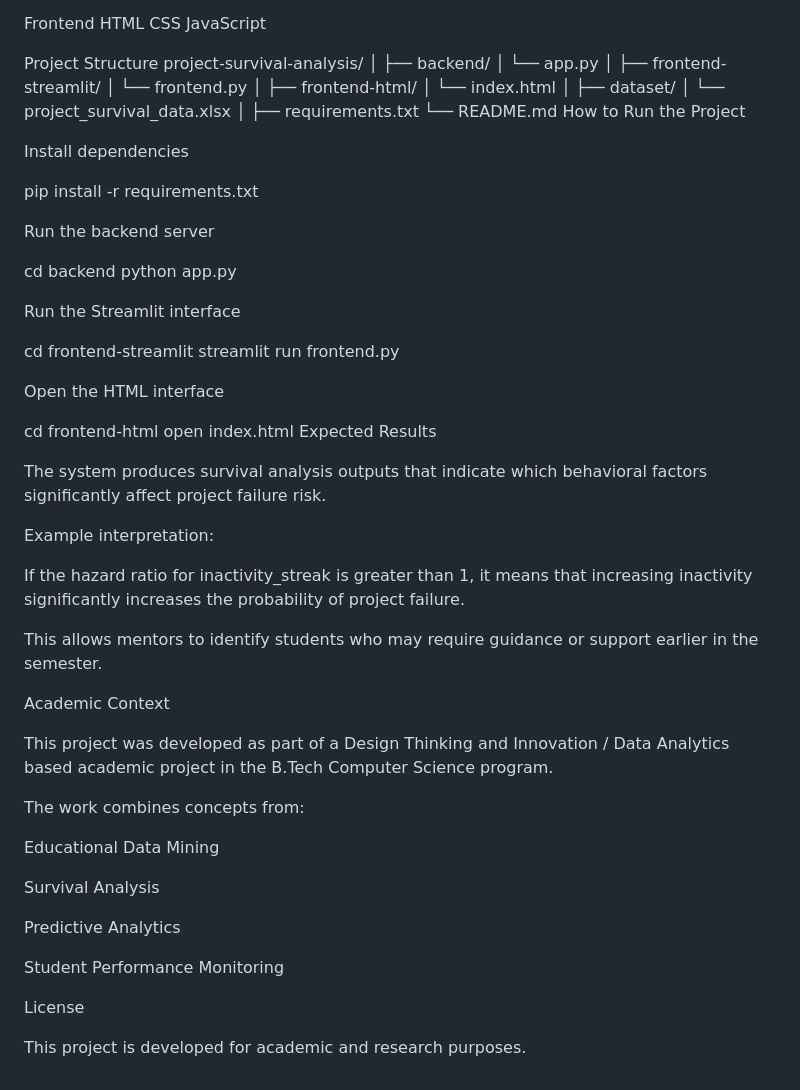
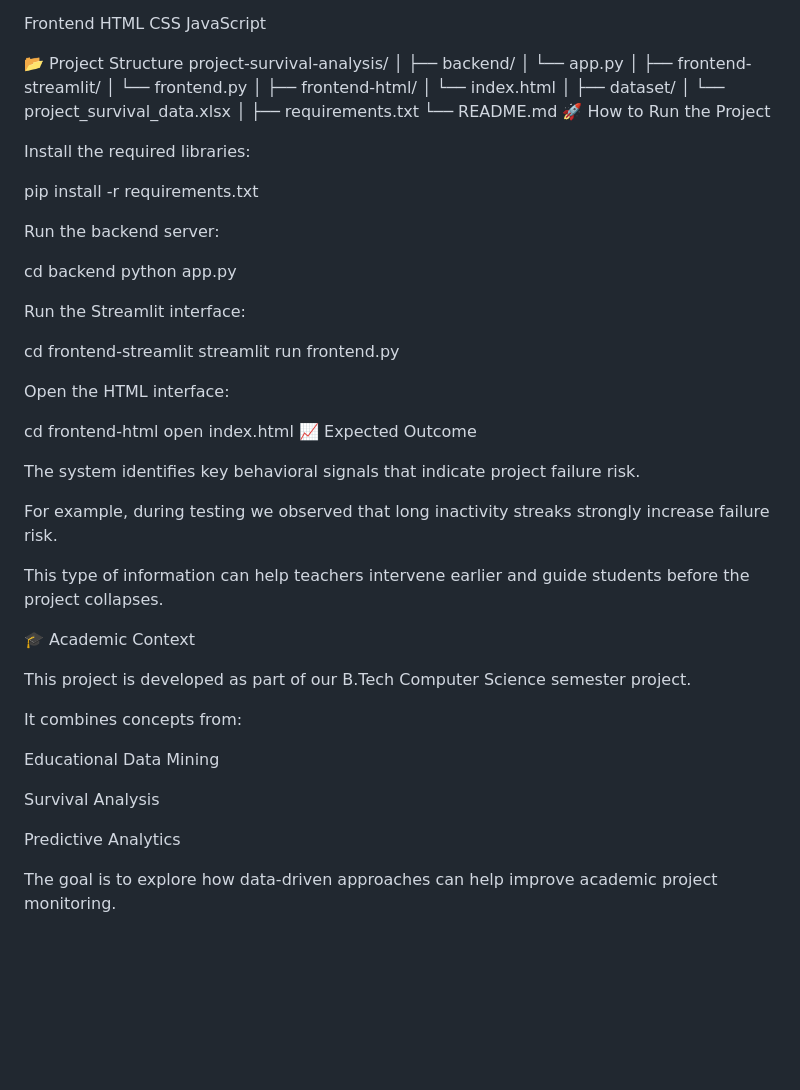
Before and after one commit to Ashish-Arjit/Student_Project_Survival_Analysis, a Markdown page: README.md, the part around one of its changes. Drawn GitHub-style; blank space fills up the shorter version.

Commit message:
Revise README for clarity and detail
Updated the README to clarify project objectives, methodology, and features. Enhanced explanations of risk estimation and system architecture.

```diff
--- a/README.md
+++ b/README.md
@@ -102,7 +106,7 @@ HTML
 CSS
 JavaScript
 
-Project Structure
+📂 Project Structure
 project-survival-analysis/
 │
 ├── backend/
@@ -119,41 +123,39 @@ project-survival-analysis/
 │
 ├── requirements.txt
 └── README.md
-How to Run the Project
+🚀 How to Run the Project
 
-Install dependencies
+Install the required libraries:
 
 pip install -r requirements.txt
 
-Run the backend server
+Run the backend server:
 
 cd backend
 python app.py
 
-Run the Streamlit interface
+Run the Streamlit interface:
 
 cd frontend-streamlit
 streamlit run frontend.py
 
-Open the HTML interface
+Open the HTML interface:
 
 cd frontend-html
 open index.html
-Expected Results
+📈 Expected Outcome
 
-The system produces survival analysis outputs that indicate which behavioral factors significantly affect project failure risk.
+The system identifies key behavioral signals that indicate project failure risk.
 
-Example interpretation:
+For example, during testing we observed that long inactivity streaks strongly increase failure risk.
 
-If the hazard ratio for inactivity_streak is greater than 1, it means that increasing inactivity significantly increases the probability of project failure.
+This type of information can help teachers intervene earlier and guide students before the project collapses.
 
-This allows mentors to identify students who may require guidance or support earlier in the semester.
+🎓 Academic Context
 
-Academic Context
+This project is developed as part of our B.Tech Computer Science semester project.
 
-This project was developed as part of a Design Thinking and Innovation / Data Analytics based academic project in the B.Tech Computer Science program.
-
-The work combines concepts from:
+It combines concepts from:
 
 Educational Data Mining
 
@@ -161,8 +163,4 @@ Survival Analysis
 
 Predictive Analytics
 
-Student Performance Monitoring
-
-License
-
-This project is developed for academic and research purposes.
+The goal is to explore how data-driven approaches can help improve academic project monitoring.
```
Also changed, not shown: other parts of README.md (+54 -50 lines).
